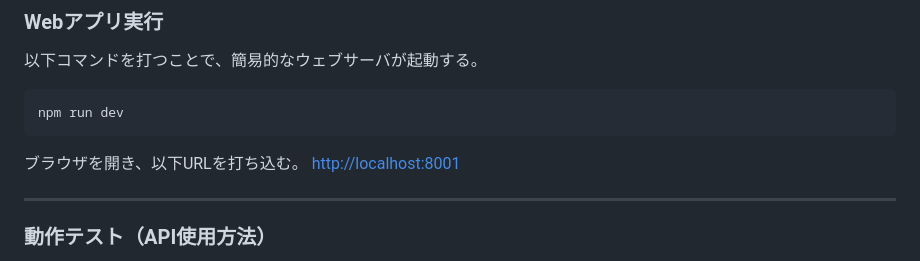
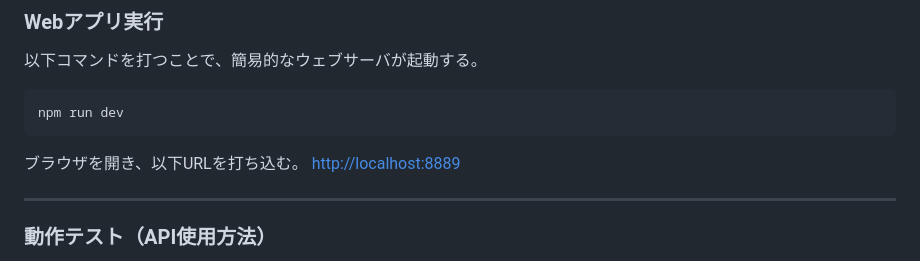
Before and after one commit to fa0311/ichigo_web_24, a Markdown page: README.md, the part around the change. Rendered like a GitHub page.

````diff
--- a/README.md
+++ b/README.md
@@ -72,7 +72,7 @@ npm install stable --latest-npm
 npm run dev
 ```
 ブラウザを開き、以下URLを打ち込む。
-[http://localhost:8001](http://localhost:8889{:target="_blank"})
+[http://localhost:8889](http://localhost:8889{:target="_blank"})
 
 ---
 
````
